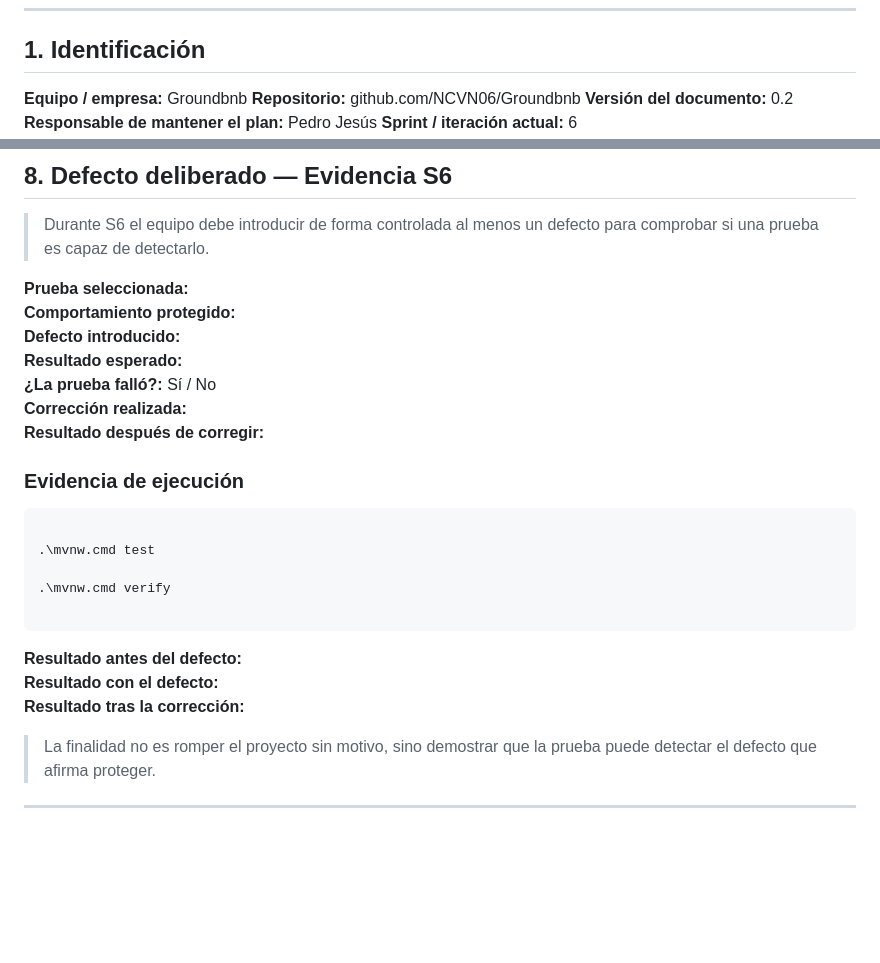
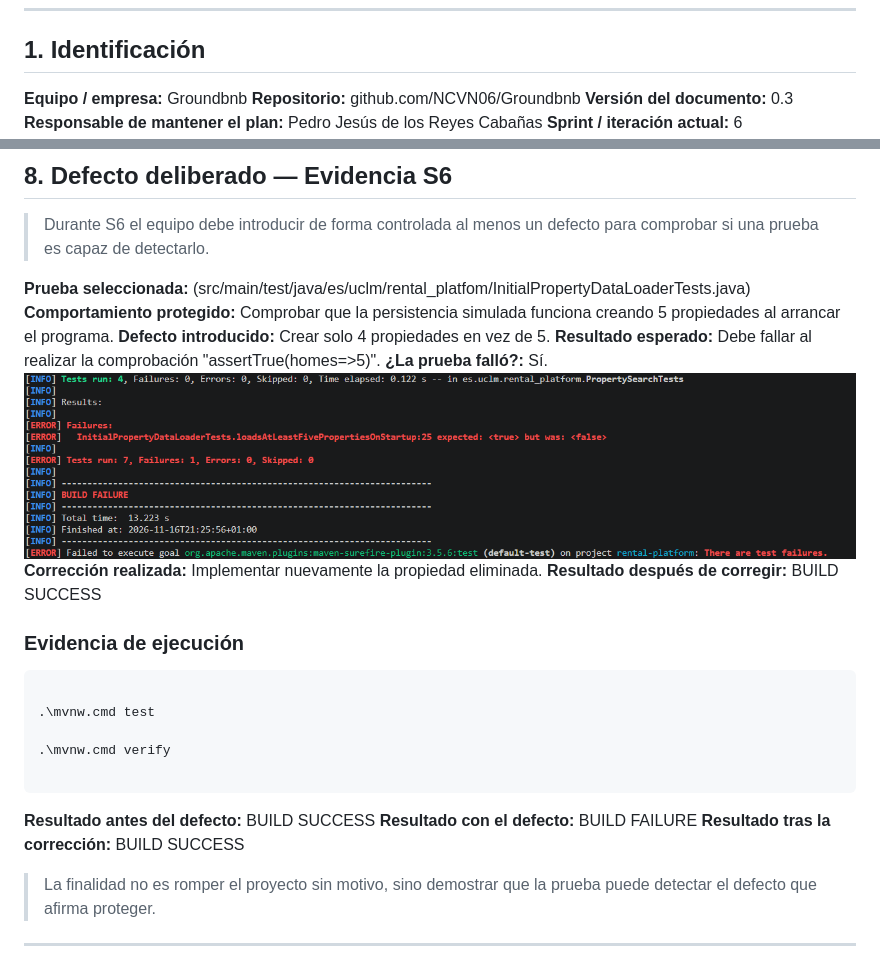
Before and after one commit to NCVN06/Groundbnb, a Markdown page: docs/testing/TEST_PLAN.md, 2 parts joined by grey strips. GitHub-like rendering; pictures changed too: docs/testing/DefectoDeliberado.png (added); blank space fills up the shorter version.

Commit message:
Añadir a TEST_PLAN.md evidencia del defecto deliberado

```diff
--- a/docs/testing/TEST_PLAN.md
+++ b/docs/testing/TEST_PLAN.md
@@ -26,6 +26,6 @@
 
 **Equipo / empresa:**  Groundbnb
 **Repositorio:** github.com/NCVN06/Groundbnb
-**Versión del documento:** 0.2
-**Responsable de mantener el plan:** Pedro Jesús
+**Versión del documento:** 0.3
+**Responsable de mantener el plan:** Pedro Jesús de los Reyes Cabañas
 **Sprint / iteración actual:** 6
@@ -271,13 +271,13 @@ ser repetibles desde Maven.
 
 
 
-**Prueba seleccionada:**
-**Comportamiento protegido:**
-**Defecto introducido:**
-**Resultado esperado:**
-**¿La prueba falló?:** Sí / No
-**Corrección realizada:**
-**Resultado después de corregir:**
+**Prueba seleccionada:** (src/main/test/java/es/uclm/rental_platfom/InitialPropertyDataLoaderTests.java)
+**Comportamiento protegido:** Comprobar que la persistencia simulada funciona creando 5 propiedades al arrancar el programa.
+**Defecto introducido:** Crear solo 4 propiedades en vez de 5.
+**Resultado esperado:**  Debe fallar al realizar la comprobación "assertTrue(homes=>5)".
+**¿La prueba falló?:** Sí. ![alt text](DefectoDeliberado.png)
+**Corrección realizada:** Implementar nuevamente la propiedad eliminada.
+**Resultado después de corregir:**  BUILD SUCCESS
 
 
 ### Evidencia de ejecución
@@ -294,9 +294,9 @@ ser repetibles desde Maven.
 
 
 
-**Resultado antes del defecto:**
-**Resultado con el defecto:**
-**Resultado tras la corrección:**
+**Resultado antes del defecto:** BUILD SUCCESS
+**Resultado con el defecto:**  BUILD FAILURE
+**Resultado tras la corrección:**  BUILD SUCCESS
 
 
 > La finalidad no es romper el proyecto sin motivo, sino demostrar que la prueba puede detectar el defecto que afirma proteger.
```
Also changed, not shown: other parts of docs/testing/TEST_PLAN.md (+1 -1 lines).
